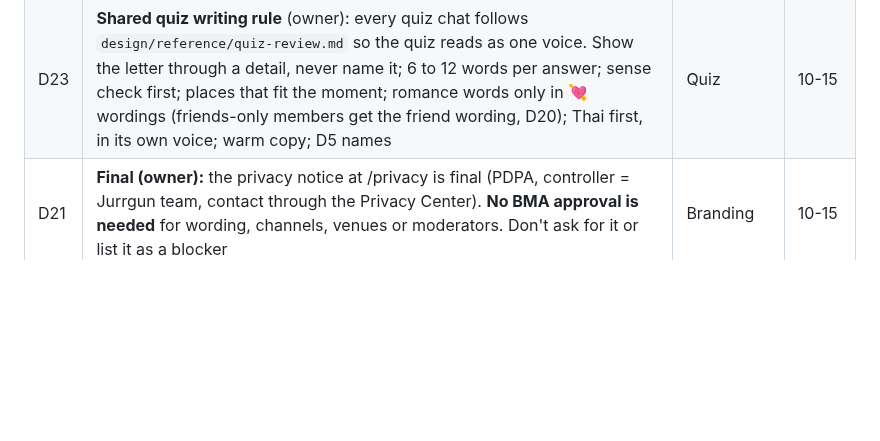
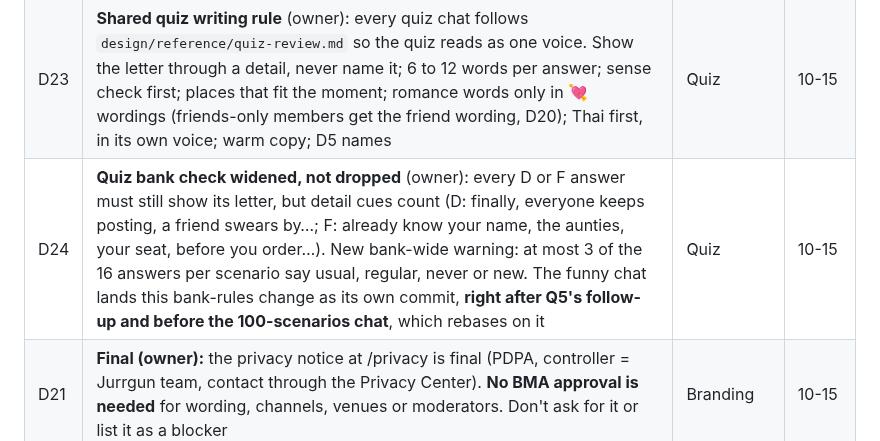
Before and after one commit to thesandoman/jurrgun, a Markdown page: design/reference/project-state.md, the part around the change. Drawn GitHub-style; blank space fills up the shorter version.

Commit message:
Project state: quiz bank check widened (D24) and its place in the queue
Co-Authored-By: Claude Opus 5.5 <noreply@anthropic.com>

```diff
--- a/design/reference/project-state.md
+++ b/design/reference/project-state.md
@@ -47,6 +47,7 @@ All chats share one Mac. Running renders and test suites at the same time pushed
 | D13 | Task 6 (brand kit in Blender) is **removed** (owner) | Branding | 10-15 |
 | D22 | **Quiz Q7 (adaptive quiz)** on branch `quiz-adaptive` (0862cb6) lands **last**, after the five D14 quiz chats. Branding tells the Quiz chat when it's its turn | Quiz | 10-15 |
 | D23 | **Shared quiz writing rule** (owner): every quiz chat follows `design/reference/quiz-review.md` so the quiz reads as one voice. Show the letter through a detail, never name it; 6 to 12 words per answer; sense check first; places that fit the moment; romance words only in 💘 wordings (friends-only members get the friend wording, D20); Thai first, in its own voice; warm copy; D5 names | Quiz | 10-15 |
+| D24 | **Quiz bank check widened, not dropped** (owner): every D or F answer must still show its letter, but detail cues count (D: finally, everyone keeps posting, a friend swears by…; F: already know your name, the aunties, your seat, before you order…). New bank-wide warning: at most 3 of the 16 answers per scenario say usual, regular, never or new. The funny chat lands this bank-rules change as its own commit, **right after Q5's follow-up and before the 100-scenarios chat**, which rebases on it | Quiz | 10-15 |
 | D21 | **Final (owner):** the privacy notice at /privacy is final (PDPA, controller = Jurrgun team, contact through the Privacy Center). **No BMA approval is needed** for wording, channels, venues or moderators. Don't ask for it or list it as a blocker | Branding | 10-15 |
 | D14 | **Quiz chats merge in this order** (owner, 18:50, in Branding): (1) "Audit the quiz bank and write its blueprint" lands first; (2) Q5 "Make the quiz fit each member's profile and mode" rebases on it and lands; (3) "Write 100 new Bangkok scenarios" and "Add funny and personality scenarios" rebase and fill the new structure. "Add interactive question formats" can land any time if it stays out of `src/vibe/bank` and `generator.ts`, otherwise after (2). Q5 is then folded into Task 10 and deployed. Each chat rebases on `main` before pushing, and only one quiz chat pushes at a time. **(1) and (2) done:** Q5 + Task 10 landed; the content chats are next and fill `set`, `audience`, `bank/segment-prompts.ts` and `bank/plain-english.ts` | Branding | 10-15 18:50 |
 
```
